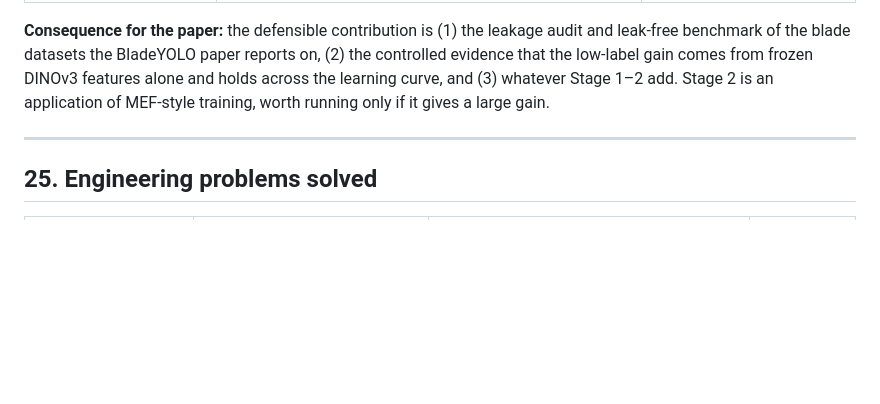
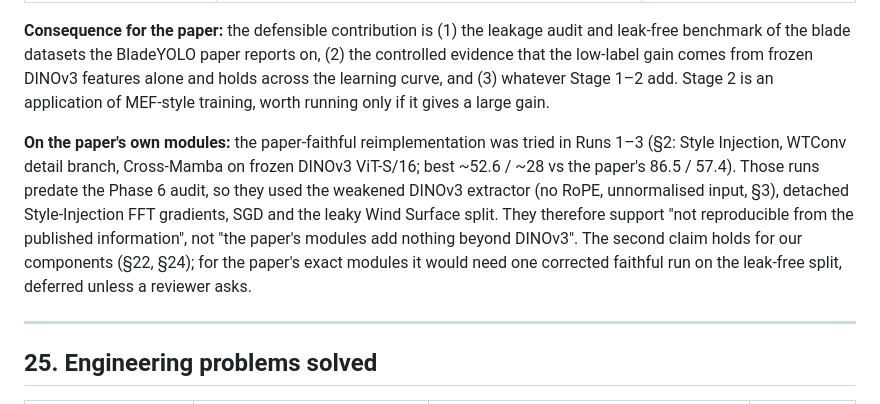
Before and after one commit to bhavya-goel-11/BladeYOLO, a Markdown page: research_log.md, the part around the change. Drawn GitHub-style; blank space fills up the shorter version.

Commit message:
Research log: what the paper-faithful Runs 1-3 do and do not support
Co-Authored-By: Claude Opus 5.5 <noreply@anthropic.com>

```diff
--- a/research_log.md
+++ b/research_log.md
@@ -1365,6 +1365,8 @@ before any novelty claim.
 | Dense multi-view correspondence fine-tuning of a foundation model (Stage 2) | MEF (ICLR 2025, 2411.19458): fine-tunes ViTs (DINOv2) for multiview feature equivariance; FiT3D (ECCV 2024): 3D-aware fine-tuning of DINOv2; Splat and Distill (2602.06032) finds MEF can hurt depth. In-domain continued SSL of DINOv2 is known (cell imaging, semiconductors) | **The loss is not new.** New only as the setting: casually captured inspection photos registered in 2D (no 3D), for detection, with a real-vs-synthetic-view control |
 
 **Consequence for the paper:** the defensible contribution is (1) the leakage audit and leak-free benchmark of the blade datasets the BladeYOLO paper reports on, (2) the controlled evidence that the low-label gain comes from frozen DINOv3 features alone and holds across the learning curve, and (3) whatever Stage 1–2 add. Stage 2 is an application of MEF-style training, worth running only if it gives a large gain.
+
+**On the paper's own modules:** the paper-faithful reimplementation was tried in Runs 1–3 (§2: Style Injection, WTConv detail branch, Cross-Mamba on frozen DINOv3 ViT-S/16; best ~52.6 / ~28 vs the paper's 86.5 / 57.4). Those runs predate the Phase 6 audit, so they used the weakened DINOv3 extractor (no RoPE, unnormalised input, §3), detached Style-Injection FFT gradients, SGD and the leaky Wind Surface split. They therefore support "not reproducible from the published information", not "the paper's modules add nothing beyond DINOv3". The second claim holds for our components (§22, §24); for the paper's exact modules it would need one corrected faithful run on the leak-free split, deferred unless a reviewer asks.
 
 ---
 
```
